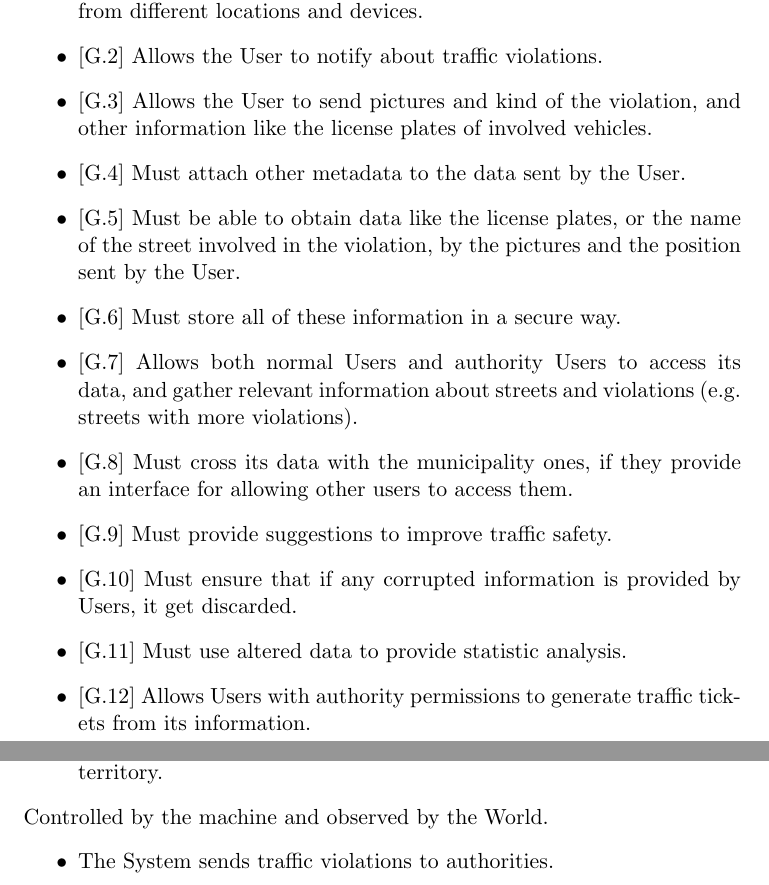
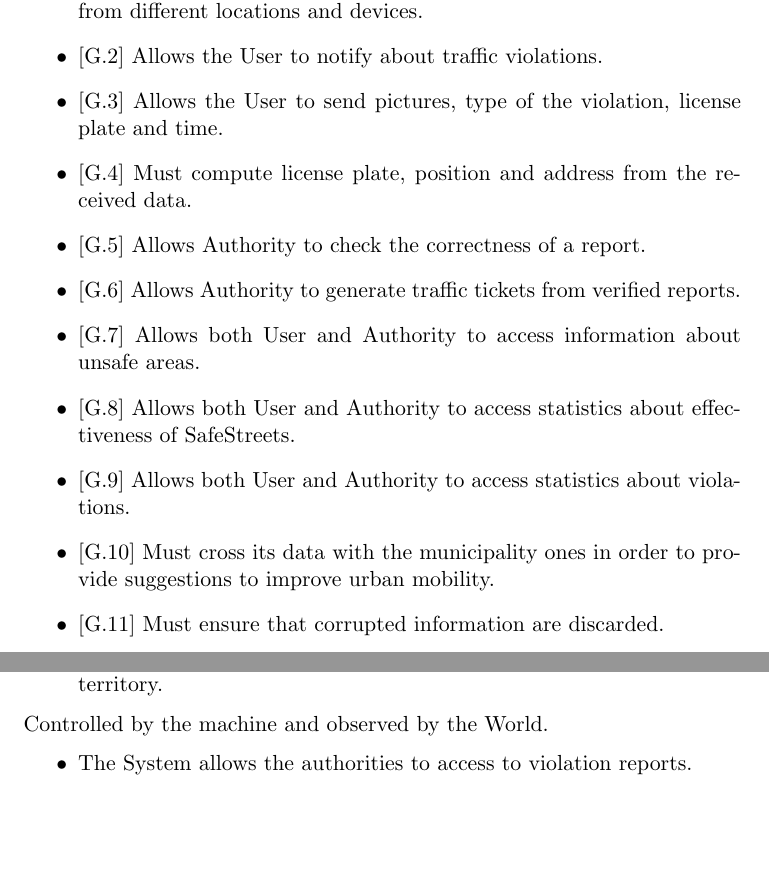
Before and after one commit to manuelsalamino/SoftwareEngineering2-Project, a LaTeX document (RASD/latex/main.tex, which reads RASD/latex/Files/introduction.tex): two parts of pages 5 and 6 of 36, joined at a grey line, cut so that both start at the same text, the shorter picture padded with empty space. Compiled offline with pdfLaTeX.

Commit message:
Update introduction.tex

```diff
--- a/RASD/latex/Files/introduction.tex
+++ b/RASD/latex/Files/introduction.tex
@@ -15,16 +15,15 @@ Here below are listed out the goals we did talk about:
 \begin{itemize}
 \item {[G.1]} Allows the User to access the functionalities of the application from different locations and devices.
 \item {[G.2]} Allows the User to notify about traffic violations.
-\item {[G.3]} Allows the User to send pictures and kind of the violation, and other information like the license plates of involved vehicles.
-\item {[G.4]} Must attach other metadata to the data sent by the User.
-\item {[G.5]} Must be able to obtain data like the license plates, or the name of the street involved in the violation, by the pictures and the position sent by the User.
-\item {[G.6]} Must store all of these information in a secure way.
-\item {[G.7]} Allows both normal Users and authority Users to access its data, and gather relevant information about streets and violations (e.g. streets with more violations).
-\item {[G.8]} Must cross its data with the municipality ones, if they provide an interface for allowing other users to access them.
-\item {[G.9]} Must provide suggestions to improve traffic safety.
-\item {[G.10]} Must ensure that if any corrupted information is provided by Users, it get discarded.
-\item {[G.11]} Must use altered data to provide statistic analysis.
-\item {[G.12]} Allows Users with authority permissions to generate traffic tickets from its information.
+\item {[G.3]} Allows the User to send pictures, type of the violation, license plate and time.
+\item {[G.4]} Must compute license plate, position and address from the received data.
+\item {[G.5]} Allows Authority to check the correctness of a report.
+\item {[G.6]} Allows Authority to generate traffic tickets from verified reports.
+\item {[G.7]} Allows both User and Authority to access information about unsafe areas.
+\item {[G.8]} Allows both User and Authority to access statistics about effectiveness of SafeStreets.
+\item {[G.9]} Allows both User and Authority to access statistics about violations.
+\item {[G.10]} Must cross its data with the municipality ones in order to provide suggestions to improve urban mobility.
+\item {[G.11]} Must ensure that corrupted information are discarded.
 
 
 \end{itemize}
@@ -66,7 +65,7 @@ Here below are listed out the goals we did talk about:
 
     \noindent{Controlled by the machine and observed by the World.}
     \begin{itemize}
-      \item The System sends traffic violations to authorities.
+      \item The System allows the authorities to access to violation reports.
       \item The System allows users to view own reports.
       %forse no?
       %\item The \textit{System} asks and verifies the identity of the User.
```
Also changed, not shown: RASD/latex/Files/introduction.tex (14 more changed lines).
